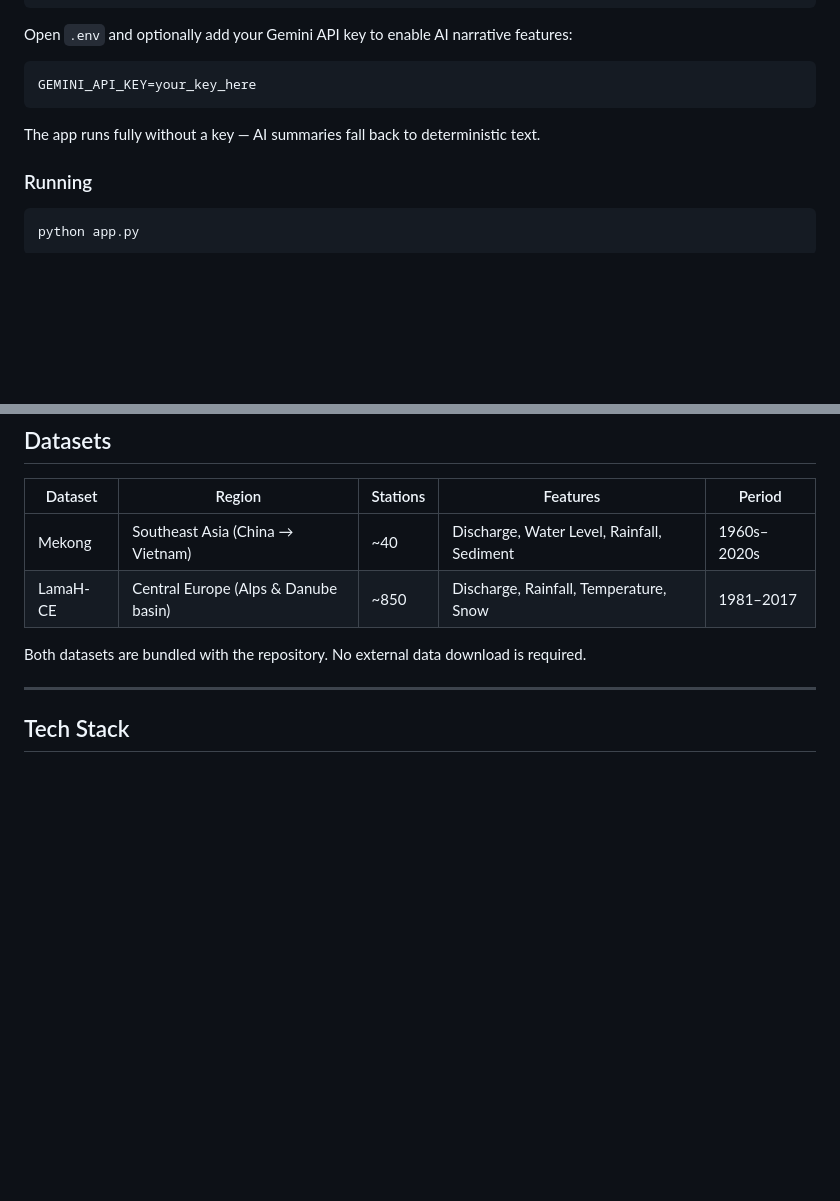
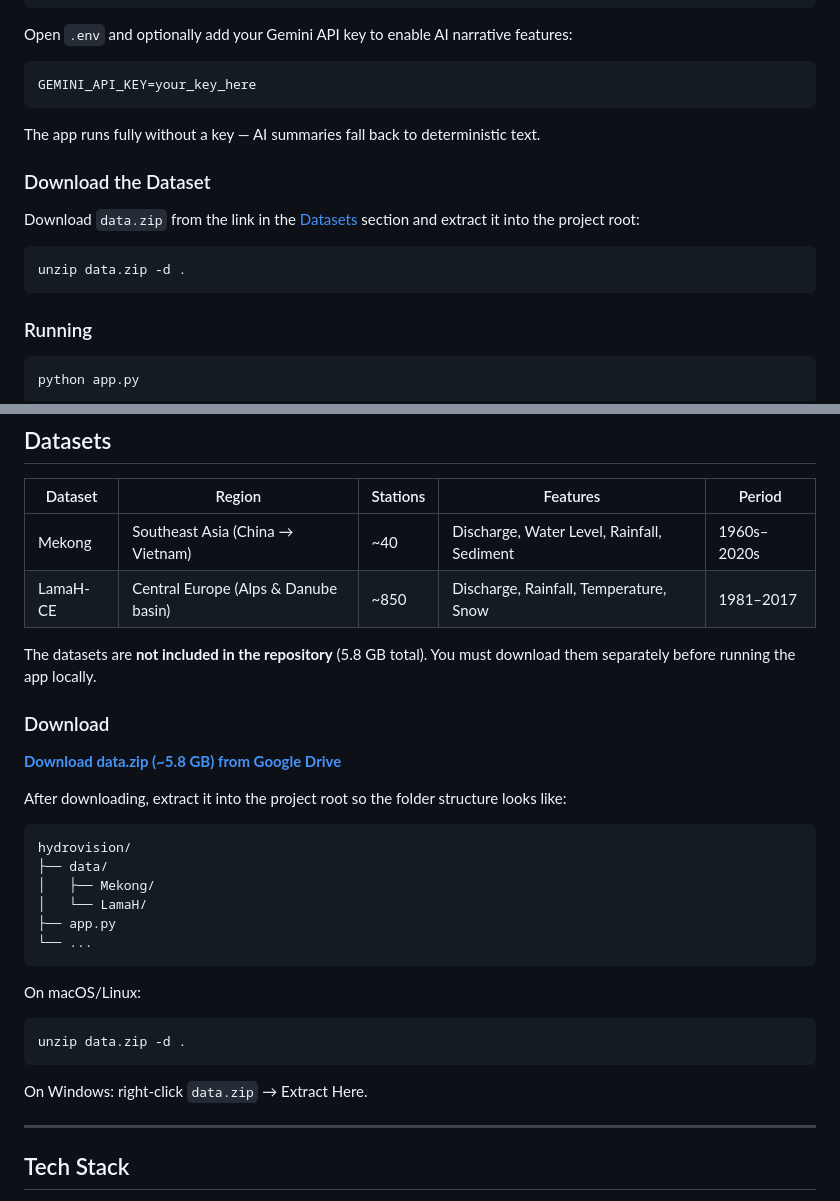
Before and after one commit to hungdn210/hydrovision, a Markdown page: README.md, 2 parts joined by grey strips. GitHub-like rendering; blank space fills up the shorter version.

Commit message:
docs: add dataset download instructions

````diff
--- a/README.md
+++ b/README.md
@@ -135,6 +135,14 @@ GEMINI_API_KEY=your_key_here
 
 The app runs fully without a key — AI summaries fall back to deterministic text.
 
+### Download the Dataset
+
+Download `data.zip` from the link in the [Datasets](#datasets) section and extract it into the project root:
+
+```bash
+unzip data.zip -d .
+```
+
 ### Running
 
 ```bash
@@ -160,7 +168,29 @@ The test suite covers all service modules (2,769 tests). No external services or
 | Mekong | Southeast Asia (China → Vietnam) | ~40 | Discharge, Water Level, Rainfall, Sediment | 1960s–2020s |
 | LamaH-CE | Central Europe (Alps & Danube basin) | ~850 | Discharge, Rainfall, Temperature, Snow | 1981–2017 |
 
-Both datasets are bundled with the repository. No external data download is required.
+The datasets are **not included in the repository** (5.8 GB total). You must download them separately before running the app locally.
+
+### Download
+
+**[Download data.zip (~5.8 GB) from Google Drive](https://drive.google.com/file/d/1H-t4ex24Dylord22ekg65WBn8N53N82f/view?usp=sharing)**
+
+After downloading, extract it into the project root so the folder structure looks like:
+
+```
+hydrovision/
+├── data/
+│   ├── Mekong/
+│   └── LamaH/
+├── app.py
+└── ...
+```
+
+On macOS/Linux:
+```bash
+unzip data.zip -d .
+```
+
+On Windows: right-click `data.zip` → Extract Here.
 
 ---
 
````
